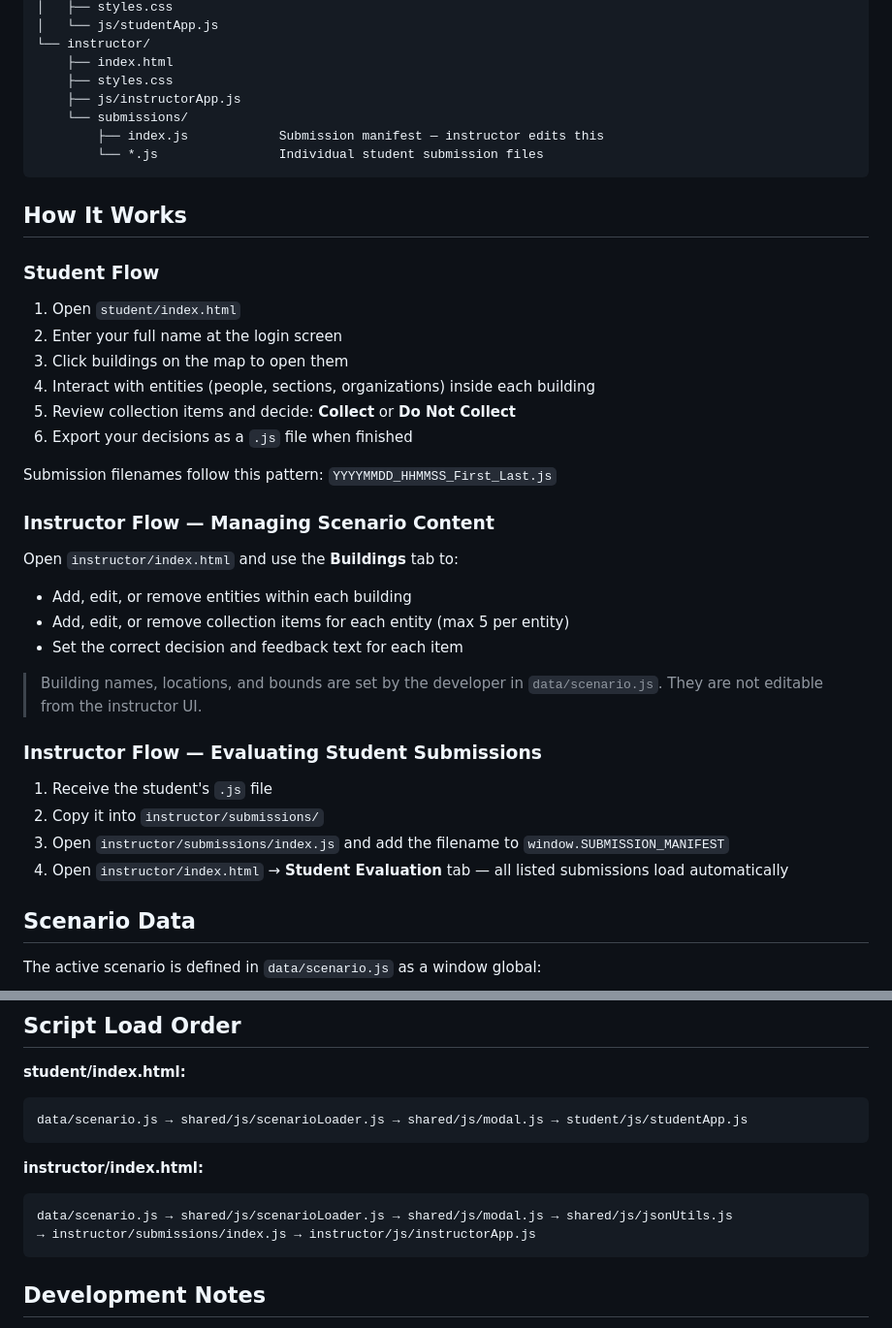
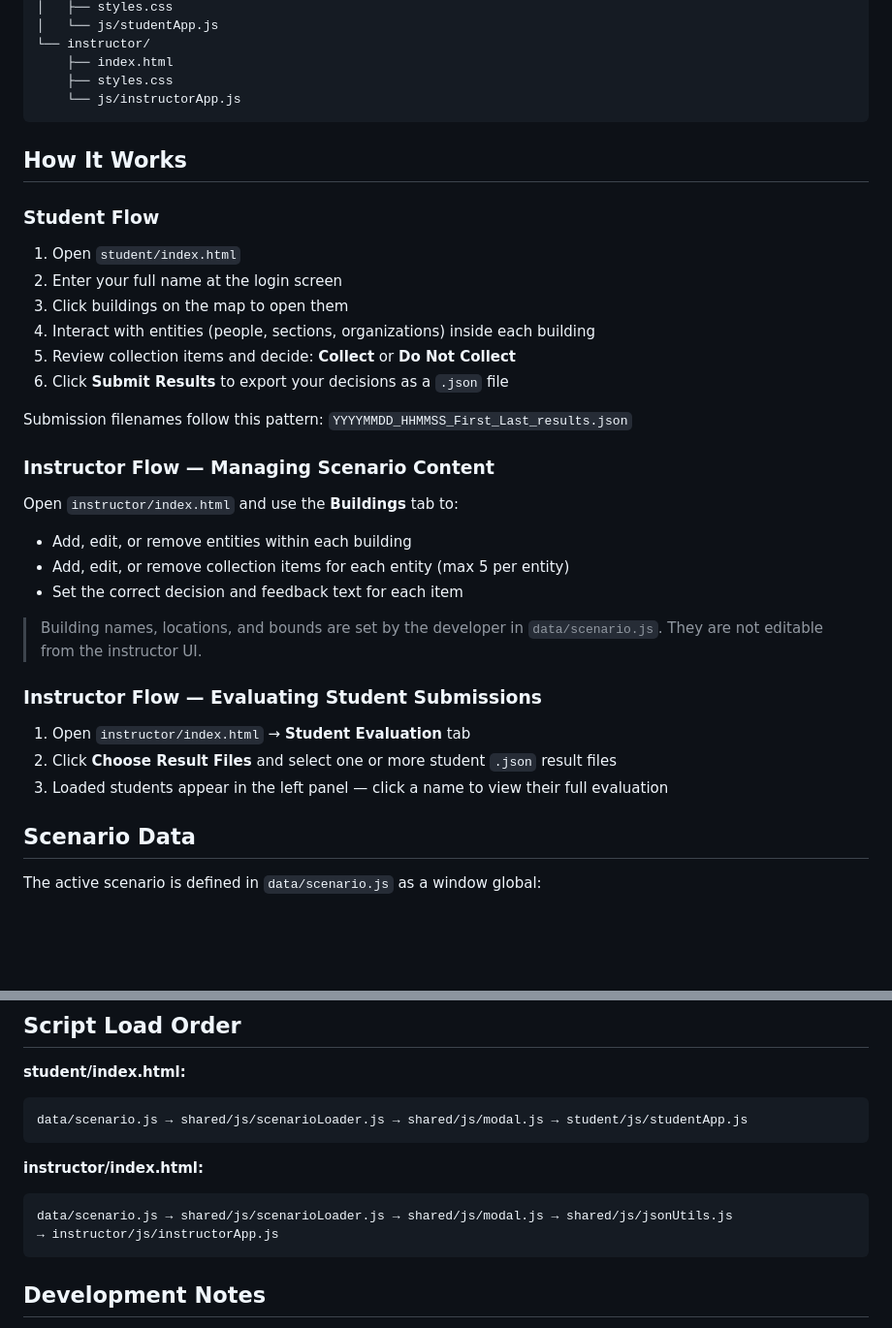
Before and after one commit to taylortoast/mrab-interactable, a Markdown page: README.md, 2 parts joined by grey strips. Shown at 97% size. Rendered like a GitHub page; blank space fills up the shorter version.

````diff
--- a/README.md
+++ b/README.md
@@ -40,10 +40,7 @@ Then open:
 └── instructor/
     ├── index.html
     ├── styles.css
-    ├── js/instructorApp.js
-    └── submissions/
-        ├── index.js            Submission manifest — instructor edits this
-        └── *.js                Individual student submission files
+    └── js/instructorApp.js
 ```
 
 ## How It Works
@@ -55,9 +52,9 @@ Then open:
 3. Click buildings on the map to open them
 4. Interact with entities (people, sections, organizations) inside each building
 5. Review collection items and decide: **Collect** or **Do Not Collect**
-6. Export your decisions as a `.js` file when finished
+6. Click **Submit Results** to export your decisions as a `.json` file
 
-Submission filenames follow this pattern: `YYYYMMDD_HHMMSS_First_Last.js`
+Submission filenames follow this pattern: `YYYYMMDD_HHMMSS_First_Last_results.json`
 
 ### Instructor Flow — Managing Scenario Content
 
@@ -71,10 +68,9 @@ Open `instructor/index.html` and use the **Buildings** tab to:
 
 ### Instructor Flow — Evaluating Student Submissions
 
-1. Receive the student's `.js` file
-2. Copy it into `instructor/submissions/`
-3. Open `instructor/submissions/index.js` and add the filename to `window.SUBMISSION_MANIFEST`
-4. Open `instructor/index.html` → **Student Evaluation** tab — all listed submissions load automatically
+1. Open `instructor/index.html` → **Student Evaluation** tab
+2. Click **Choose Result Files** and select one or more student `.json` result files
+3. Loaded students appear in the left panel — click a name to view their full evaluation
 
 ## Scenario Data
 
@@ -106,7 +102,7 @@ data/scenario.js → shared/js/scenarioLoader.js → shared/js/modal.js → stud
 **instructor/index.html:**
 ```
 data/scenario.js → shared/js/scenarioLoader.js → shared/js/modal.js → shared/js/jsonUtils.js
-→ instructor/submissions/index.js → instructor/js/instructorApp.js
+→ instructor/js/instructorApp.js
 ```
 
 ## Development Notes
````
Also changed, not shown: CLAUDE.md (+13 -18 lines).
